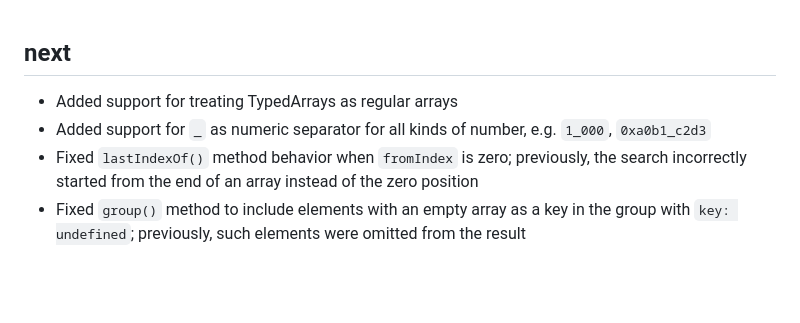
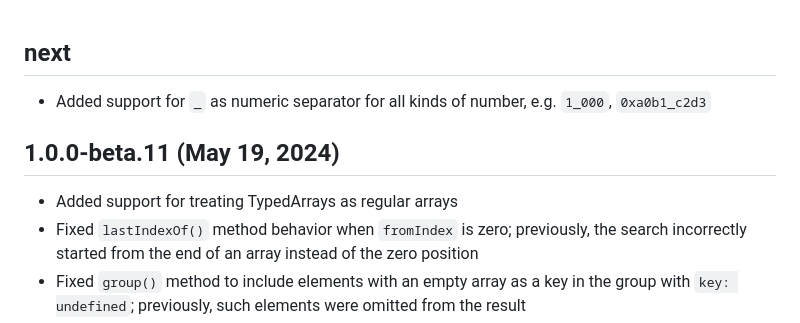
Before and after one commit to discoveryjs/jora, a Markdown page: CHANGELOG.md, the part around the change. Drawn GitHub-style; blank space fills up the shorter version.

Commit message:
Add missed release header

```diff
--- a/CHANGELOG.md
+++ b/CHANGELOG.md
@@ -1,7 +1,10 @@
 ## next
 
+- Added support for `_` as numeric separator for all kinds of number, e.g. `1_000`, `0xa0b1_c2d3`
+
+## 1.0.0-beta.11 (May 19, 2024)
+
 - Added support for treating TypedArrays as regular arrays
-- Added support for `_` as numeric separator for all kinds of number, e.g. `1_000`, `0xa0b1_c2d3`
 - Fixed `lastIndexOf()` method behavior when `fromIndex` is zero; previously, the search incorrectly started from the end of an array instead of the zero position
 - Fixed `group()` method to include elements with an empty array as a key in the group with `key: undefined`; previously, such elements were omitted from the result
 - Modified the behavior of slice notation:
```
